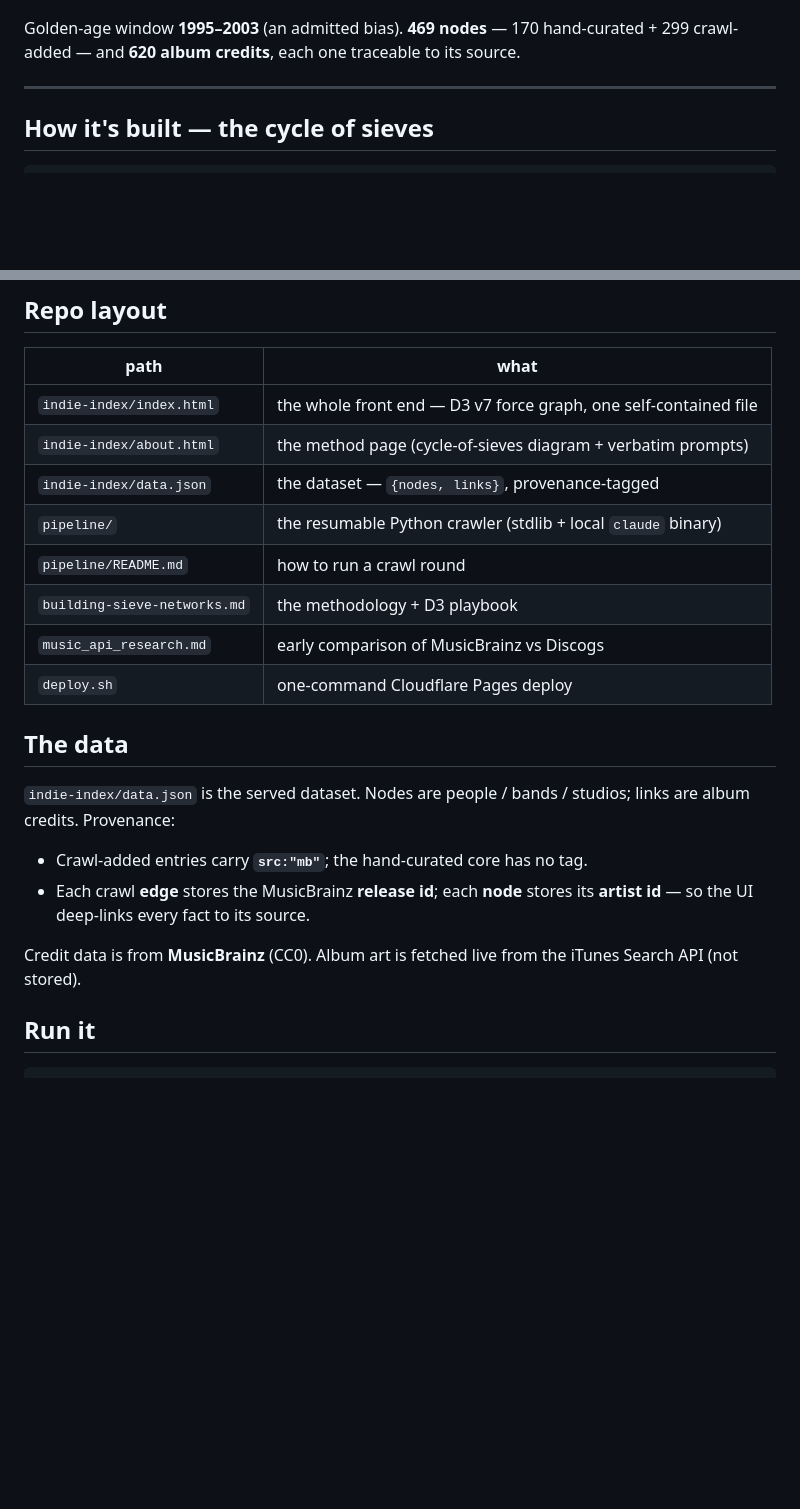
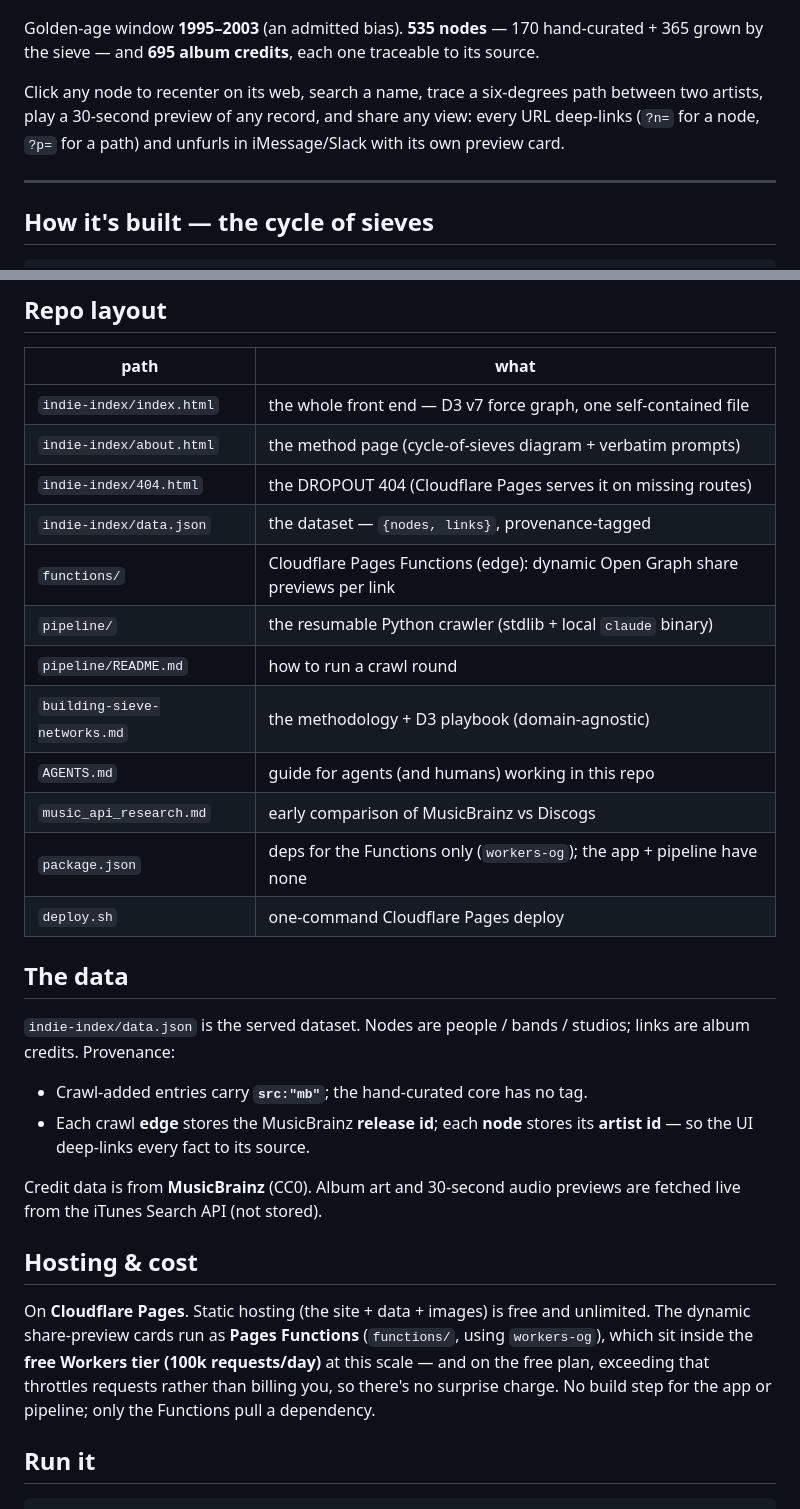
Before and after one commit to shawnzam/2inch, a Markdown page: README.md, 2 parts joined by grey strips. Drawn GitHub-style; blank space fills up the shorter version.

Commit message:
docs: refresh README/AGENTS/playbook — round-3 counts, new features, hosting & cost, dynamic OG
Co-Authored-By: Claude Opus 4.8 (1M context) <noreply@anthropic.com>

```diff
--- a/README.md
+++ b/README.md
@@ -9,8 +9,12 @@ filter noise (never to invent data).
 
 ![2″](indie-index/og.png)
 
-Golden-age window **1995–2003** (an admitted bias). **469 nodes** — 170 hand-curated +
-299 crawl-added — and **620 album credits**, each one traceable to its source.
+Golden-age window **1995–2003** (an admitted bias). **535 nodes** — 170 hand-curated +
+365 grown by the sieve — and **695 album credits**, each one traceable to its source.
+
+Click any node to recenter on its web, search a name, trace a six-degrees path between two
+artists, play a 30-second preview of any record, and share any view: every URL deep-links
+(`?n=` for a node, `?p=` for a path) and unfurls in iMessage/Slack with its own preview card.
 
 ---
 
@@ -36,11 +40,15 @@ films ↔ crew, repos ↔ contributors…).
 |---|---|
 | `indie-index/index.html` | the whole front end — D3 v7 force graph, one self-contained file |
 | `indie-index/about.html` | the method page (cycle-of-sieves diagram + verbatim prompts) |
+| `indie-index/404.html` | the DROPOUT 404 (Cloudflare Pages serves it on missing routes) |
 | `indie-index/data.json` | the dataset — `{nodes, links}`, provenance-tagged |
+| `functions/` | Cloudflare Pages Functions (edge): dynamic Open Graph share previews per link |
 | `pipeline/` | the resumable Python crawler (stdlib + local `claude` binary) |
 | `pipeline/README.md` | how to run a crawl round |
-| `building-sieve-networks.md` | the methodology + D3 playbook |
+| `building-sieve-networks.md` | the methodology + D3 playbook (domain-agnostic) |
+| `AGENTS.md` | guide for agents (and humans) working in this repo |
 | `music_api_research.md` | early comparison of MusicBrainz vs Discogs |
+| `package.json` | deps for the Functions only (`workers-og`); the app + pipeline have none |
 | `deploy.sh` | one-command Cloudflare Pages deploy |
 
 ## The data
@@ -52,8 +60,16 @@ album credits. Provenance:
 - Each crawl **edge** stores the MusicBrainz **release id**; each **node** stores its
   **artist id** — so the UI deep-links every fact to its source.
 
-Credit data is from **MusicBrainz** (CC0). Album art is fetched live from the iTunes Search
-API (not stored).
+Credit data is from **MusicBrainz** (CC0). Album art and 30-second audio previews are
+fetched live from the iTunes Search API (not stored).
+
+## Hosting & cost
+
+On **Cloudflare Pages**. Static hosting (the site + data + images) is free and unlimited.
+The dynamic share-preview cards run as **Pages Functions** (`functions/`, using `workers-og`),
+which sit inside the **free Workers tier (100k requests/day)** at this scale — and on the free
+plan, exceeding that throttles requests rather than billing you, so there's no surprise charge.
+No build step for the app or pipeline; only the Functions pull a dependency.
 
 ## Run it
 
```
Also changed, not shown: AGENTS.md (+11 -0 lines), building-sieve-networks.md (+23 -2 lines).
